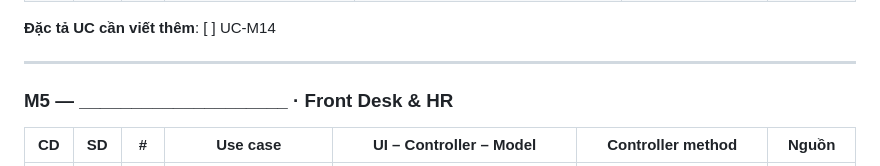
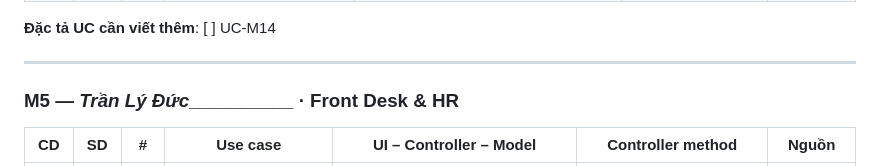
Before and after one commit to toikobi401/SWD392, a Markdown page: final/SDS_Diagram_Checklist.md, the part around the change. Rendered like a GitHub page.

Commit message:
update: pick task, put self to pic of M5

```diff
--- a/final/SDS_Diagram_Checklist.md
+++ b/final/SDS_Diagram_Checklist.md
@@ -104,7 +104,7 @@ Cột **Nguồn**:
 
 ---
 
-### M5 — ____________________ · Front Desk & HR
+### M5 — _____Trần Lý Đức_______________ · Front Desk & HR
 
 | CD | SD | # | Use case | UI – Controller – Model | Controller method | Nguồn |
 |---|---|---|---|---|---|---|
```
